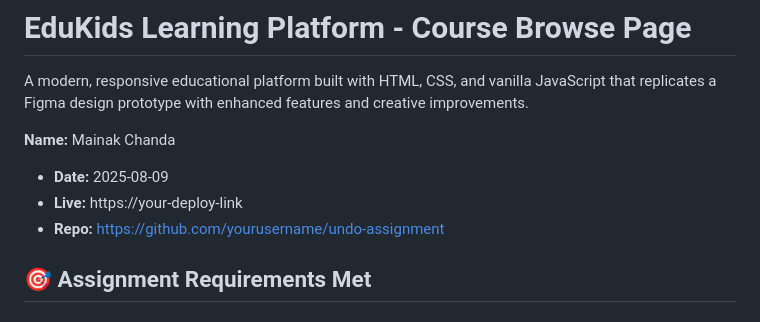
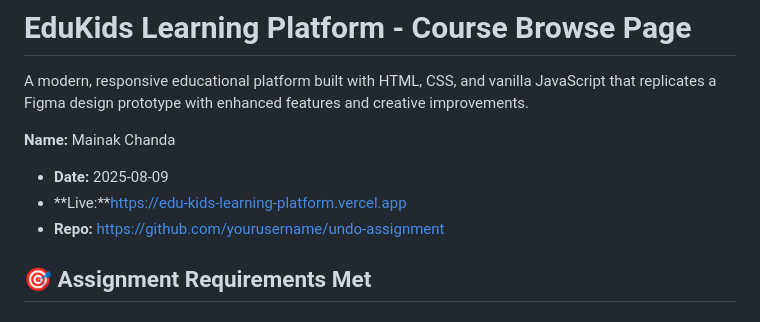
Before and after one commit to mainak531/EduKids-Learning-Platform, a Markdown page: README.md, the part around the change. Rendered like a GitHub page.

```diff
--- a/README.md
+++ b/README.md
@@ -4,7 +4,7 @@ A modern, responsive educational platform built with HTML, CSS, and vanilla Java
 
 **Name:** Mainak Chanda
 - **Date:** 2025-08-09
-- **Live:** https://your-deploy-link
+- **Live:**https://edu-kids-learning-platform.vercel.app
 - **Repo:** https://github.com/yourusername/undo-assignment
 
 ## 🎯 Assignment Requirements Met
```
